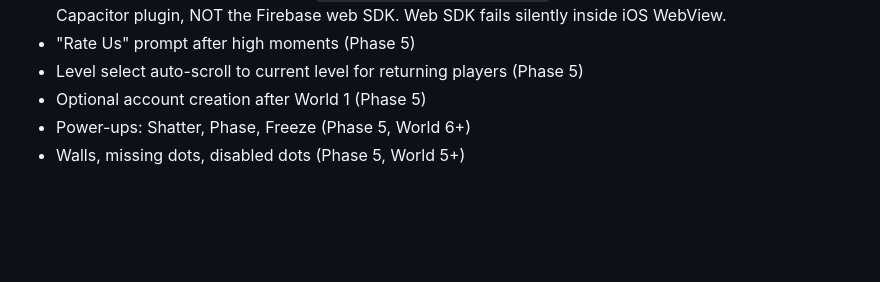
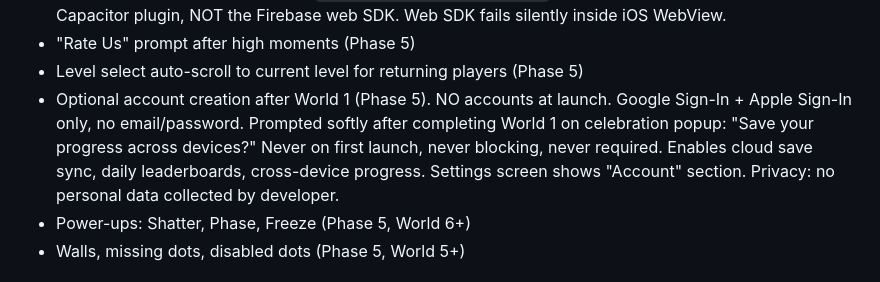
Before and after one commit to untrace-app/untrace, a Markdown page: CLAUDE.md, the part around the change. GitHub-like rendering; blank space fills up the shorter version.

```diff
--- a/CLAUDE.md
+++ b/CLAUDE.md
@@ -260,7 +260,7 @@ The checkWin function sums all connection layers and returns true when total <=
 - Analytics via Firebase Analytics + `@capacitor-firebase/analytics` (Phase 5). WARNING: use ONLY the Capacitor plugin, NOT the Firebase web SDK. Web SDK fails silently inside iOS WebView.
 - "Rate Us" prompt after high moments (Phase 5)
 - Level select auto-scroll to current level for returning players (Phase 5)
-- Optional account creation after World 1 (Phase 5)
+- Optional account creation after World 1 (Phase 5). NO accounts at launch. Google Sign-In + Apple Sign-In only, no email/password. Prompted softly after completing World 1 on celebration popup: "Save your progress across devices?" Never on first launch, never blocking, never required. Enables cloud save sync, daily leaderboards, cross-device progress. Settings screen shows "Account" section. Privacy: no personal data collected by developer.
 - Power-ups: Shatter, Phase, Freeze (Phase 5, World 6+)
 - Walls, missing dots, disabled dots (Phase 5, World 5+)
 
```
Also changed, not shown: PRD.md (+20 -5 lines).
